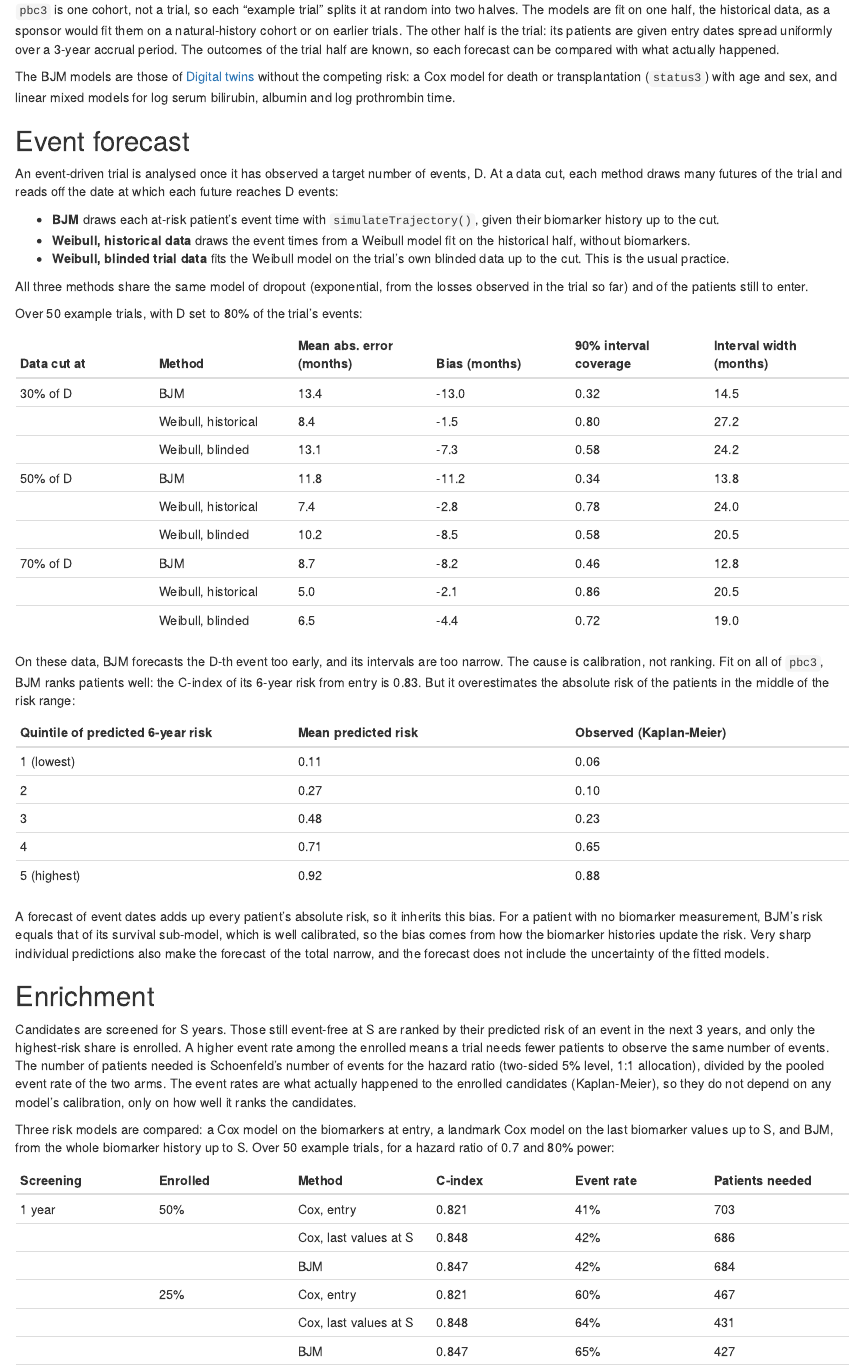
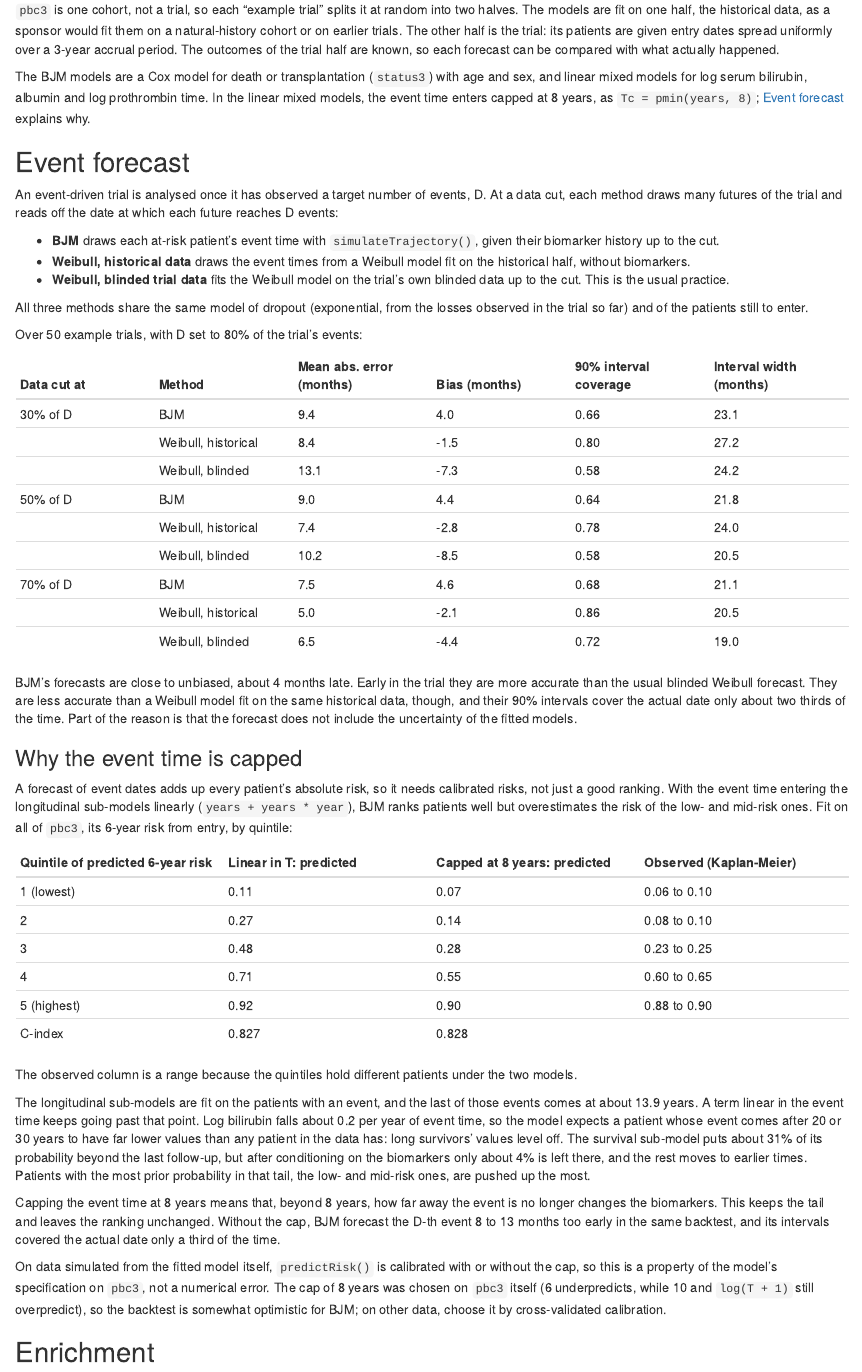
Before and after one commit to wenhaoli18/BJM, an R Markdown document (vignettes/articles/trial-app.Rmd): the page in a window 1100 px wide, from 1750 px down. Rendered offline with R 4.5, knitr and Pandoc, with nearby package versions.

Commit message:
Trial toolkit: cap the event time at 8 years in the longitudinal sub-models
With the event time entering the longitudinal sub-models linearly, BJM
overstated the risk of low- and mid-risk patients on pbc3: the term is
extrapolated past the last event time (about 13.9 years), so no patient's
biomarkers look like those of a patient whose event is 20 or 30 years away,
and the survival sub-model's tail probability moves to earlier times. Its
forecasts of the D-th event date were 8 to 13 months early as a result.

The app and the backtests now use Tc = pmin(years, 8) in place of years.
The mean 6-year risk falls from 0.50 to 0.39, against an observed 0.38,
and the C-index is unchanged. Over the same 50 example trials, the
forecast bias goes from -11 to about +4 months and the 90% coverage from
0.32-0.46 to 0.64-0.68. BJM now beats the blinded Weibull forecast early
in the trial, but not the Weibull fit on the historical data. Enrichment
improves slightly (379 patients needed at 2 years of screening, 25%
enrolled, from 383). The app, the article and the backtest tables report
the new results and explain the cap, which was chosen on pbc3 itself.

```diff
--- a/vignettes/articles/trial-app.Rmd
+++ b/vignettes/articles/trial-app.Rmd
@@ -34,10 +34,11 @@ dates spread uniformly over a 3-year accrual period. The outcomes of the
 trial half are known, so each forecast can be compared with what actually
 happened.
 
-The BJM models are those of [Digital twins](digital-twins.html) without the
-competing risk: a Cox model for death or transplantation (`status3`) with
-age and sex, and linear mixed models for log serum bilirubin, albumin and
-log prothrombin time.
+The BJM models are a Cox model for death or transplantation (`status3`)
+with age and sex, and linear mixed models for log serum bilirubin, albumin
+and log prothrombin time. In the linear mixed models, the event time enters
+capped at 8 years, as `Tc = pmin(years, 8)`; [Event forecast](#event-forecast)
+explains why.
 
 ## Event forecast
 
@@ -59,36 +60,67 @@ Over 50 example trials, with D set to 80% of the trial's events:
 
 | Data cut at | Method | Mean abs. error (months) | Bias (months) | 90% interval coverage | Interval width (months) |
 |---|---|---|---|---|---|
-| 30% of D | BJM | 13.4 | -13.0 | 0.32 | 14.5 |
+| 30% of D | BJM | 9.4 | 4.0 | 0.66 | 23.1 |
 | | Weibull, historical | 8.4 | -1.5 | 0.80 | 27.2 |
 | | Weibull, blinded | 13.1 | -7.3 | 0.58 | 24.2 |
-| 50% of D | BJM | 11.8 | -11.2 | 0.34 | 13.8 |
+| 50% of D | BJM | 9.0 | 4.4 | 0.64 | 21.8 |
 | | Weibull, historical | 7.4 | -2.8 | 0.78 | 24.0 |
 | | Weibull, blinded | 10.2 | -8.5 | 0.58 | 20.5 |
-| 70% of D | BJM | 8.7 | -8.2 | 0.46 | 12.8 |
+| 70% of D | BJM | 7.5 | 4.6 | 0.68 | 21.1 |
 | | Weibull, historical | 5.0 | -2.1 | 0.86 | 20.5 |
 | | Weibull, blinded | 6.5 | -4.4 | 0.72 | 19.0 |
 
-On these data, BJM forecasts the D-th event too early, and its intervals
-are too narrow. The cause is calibration, not ranking. Fit on all of `pbc3`,
-BJM ranks patients well: the C-index of its 6-year risk from entry is 0.83.
-But it overestimates the absolute risk of the patients in the middle of the
-risk range:
+BJM's forecasts are close to unbiased, about 4 months late. Early in the
+trial they are more accurate than the usual blinded Weibull forecast. They
+are less accurate than a Weibull model fit on the same historical data,
+though, and their 90% intervals cover the actual date only about two thirds
+of the time. Part of the reason is that the forecast does not include the
+uncertainty of the fitted models.
 
-| Quintile of predicted 6-year risk | Mean predicted risk | Observed (Kaplan-Meier) |
-|---|---|---|
-| 1 (lowest) | 0.11 | 0.06 |
-| 2 | 0.27 | 0.10 |
-| 3 | 0.48 | 0.23 |
-| 4 | 0.71 | 0.65 |
-| 5 (highest) | 0.92 | 0.88 |
+### Why the event time is capped
 
 A forecast of event dates adds up every patient's absolute risk, so it
-inherits this bias. For a patient with no biomarker measurement, BJM's risk
-equals that of its survival sub-model, which is well calibrated, so the
-bias comes from how the biomarker histories update the risk. Very sharp
-individual predictions also make the forecast of the total narrow, and the
-forecast does not include the uncertainty of the fitted models.
+needs calibrated risks, not just a good ranking. With the event time
+entering the longitudinal sub-models linearly (`years + years * year`),
+BJM ranks patients well but overestimates the risk of the low- and
+mid-risk ones. Fit on all of `pbc3`, its 6-year risk from entry, by
+quintile:
+
+| Quintile of predicted 6-year risk | Linear in T: predicted | Capped at 8 years: predicted | Observed (Kaplan-Meier) |
+|---|---|---|---|
+| 1 (lowest) | 0.11 | 0.07 | 0.06 to 0.10 |
+| 2 | 0.27 | 0.14 | 0.08 to 0.10 |
+| 3 | 0.48 | 0.28 | 0.23 to 0.25 |
+| 4 | 0.71 | 0.55 | 0.60 to 0.65 |
+| 5 (highest) | 0.92 | 0.90 | 0.88 to 0.90 |
+| C-index | 0.827 | 0.828 | |
+
+The observed column is a range because the quintiles hold different
+patients under the two models.
+
+The longitudinal sub-models are fit on the patients with an event, and the
+last of those events comes at about 13.9 years. A term linear in the event
+time keeps going past that point. Log bilirubin falls about 0.2 per year of
+event time, so the model expects a patient whose event comes after 20 or
+30 years to have far lower values than any patient in the data has: long
+survivors' values level off. The survival sub-model puts about 31% of its
+probability beyond the last follow-up, but after conditioning on the
+biomarkers only about 4% is left there, and the rest moves to earlier
+times. Patients with the most prior probability in that tail, the low- and
+mid-risk ones, are pushed up the most.
+
+Capping the event time at 8 years means that, beyond 8 years, how far away
+the event is no longer changes the biomarkers. This keeps the tail and
+leaves the ranking unchanged. Without the cap, BJM forecast the D-th event
+8 to 13 months too early in the same backtest, and its intervals covered
+the actual date only a third of the time.
+
+On data simulated from the fitted model itself, `predictRisk()` is
+calibrated with or without the cap, so this is a property of the model's
+specification on `pbc3`, not a numerical error. The cap of 8 years was
+chosen on `pbc3` itself (6 underpredicts, while 10 and `log(T + 1)` still
+overpredict), so the backtest is somewhat optimistic for BJM; on other data,
+choose it by cross-validated calibration.
 
 ## Enrichment
 
@@ -111,7 +143,6 @@ of 0.7 and 80% power:
 |---|---|---|---|---|---|
 | 1 year | 50% | Cox, entry | 0.821 | 41% | 703 |
 | | | Cox, last values at S | 0.848 | 42% | 686 |
-| | | BJM | 0.847 | 42% | 684 |
+| | | BJM | 0.848 | 41% | 689 |
 | | 25% | Cox, entry | 0.821 | 60% | 467 |
 | | | Cox, last values at S | 0.848 | 64% | 431 |
-| | | BJM | 0.847 | 65% | 427 |
```
Also changed, not shown: shiny/bjm-trial/app.R (+21 -12 lines), shiny/bjm-trial/backtests/calibration.R (+10 -4 lines), shiny/bjm-trial/backtests/enrichment.R (+10 -2 lines), shiny/bjm-trial/backtests/event-forecast.R (+12 -3 lines), vignettes/articles/trial-app.Rmd (5 more changed lines).
